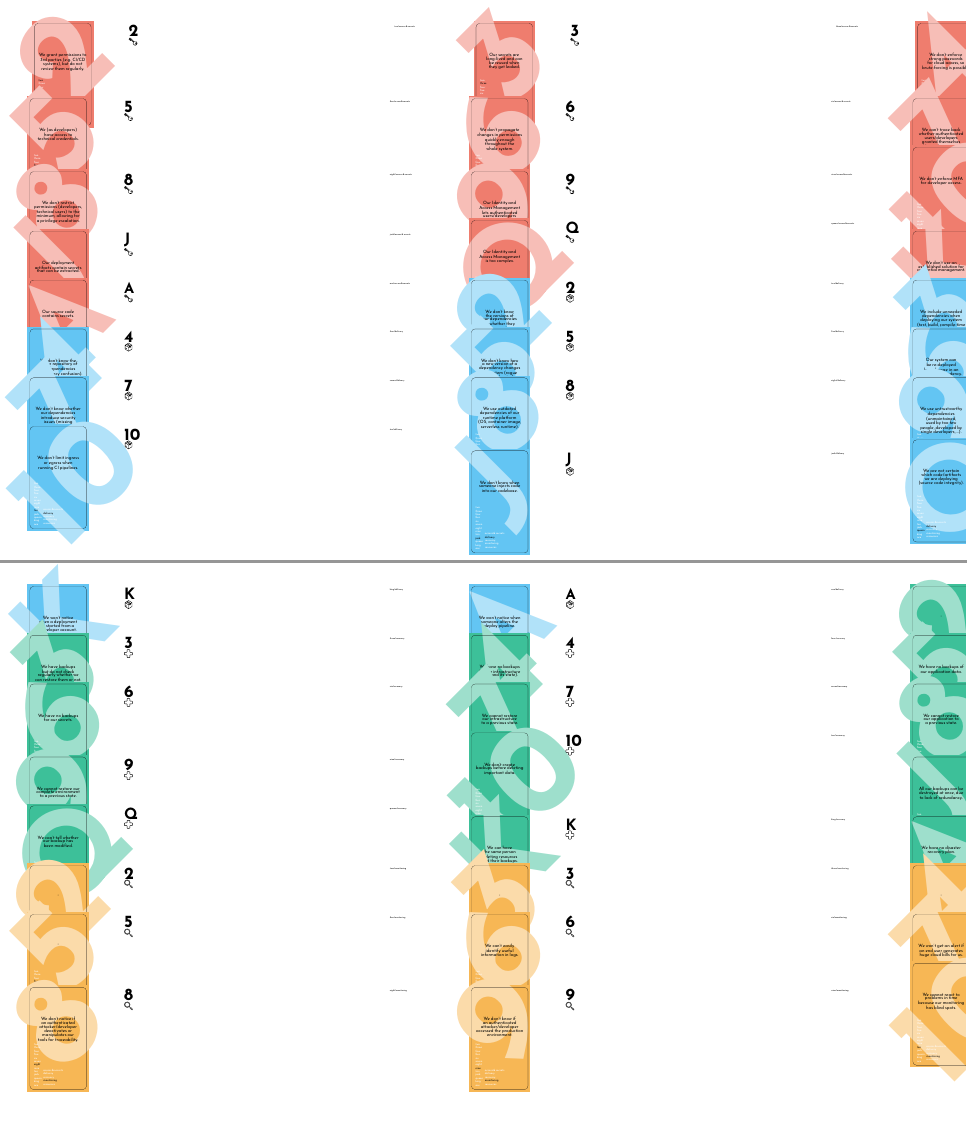
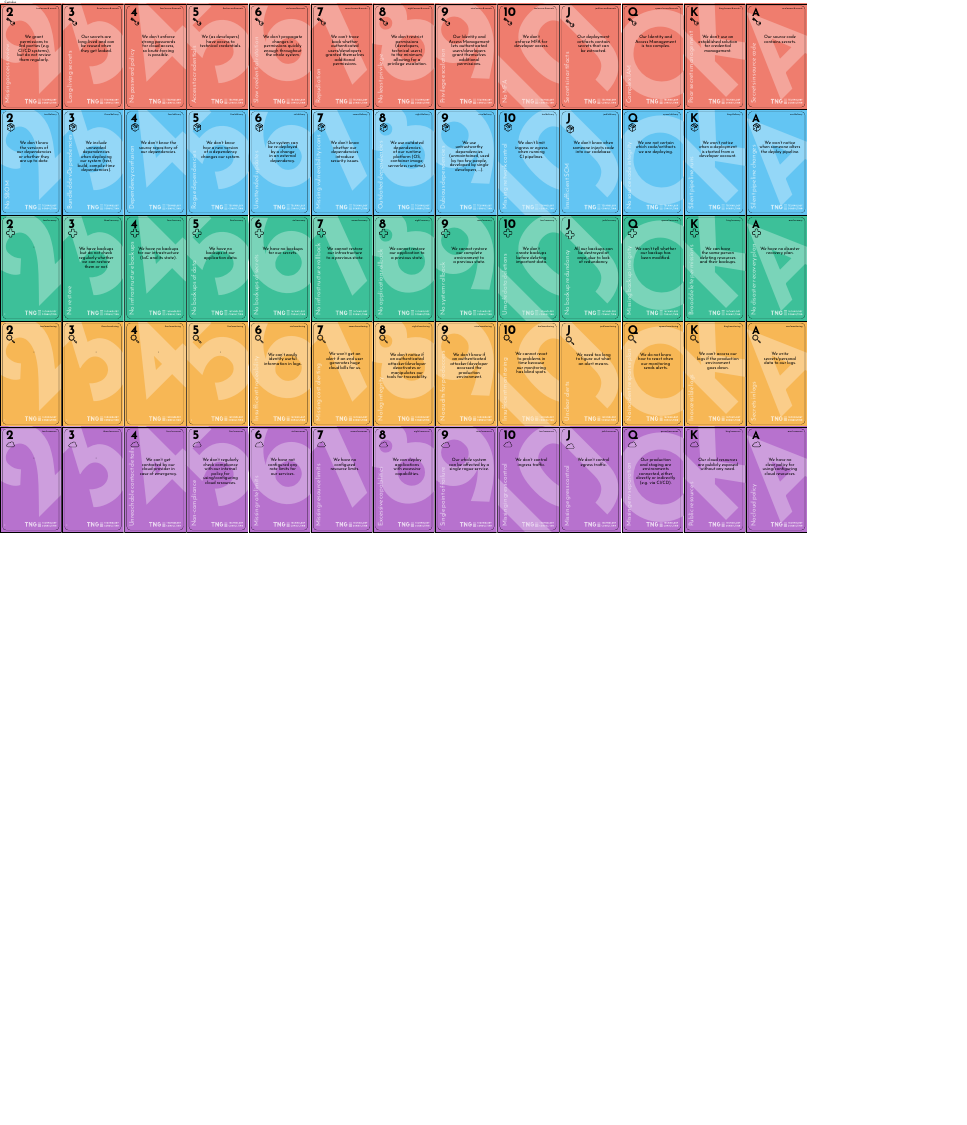
Before and after one commit to TNG/cumulus, a LaTeX document (tex/all_cards_on_one_page.tex, which reads cards.tex): pages 1 and 2 of 3 before the commit and the whole page after it, the two joined at a grey line, the shorter picture padded with empty space. Compiled offline with pdfLaTeX.

Commit message:
layout changes

```diff
--- a/cards.tex
+++ b/cards.tex
@@ -3,57 +3,61 @@
 % SPDX-License-Identifier: CC-BY-4.0
 %
 % Access & Secrets
-\AccessSecrets{2} {We grant permissions to 3rd parties (e.g. CI/CD systems), but do not review them regularly.}
-\AccessSecrets{3} {Our secrets are long-lived and can be reused when they get leaked.}
-\AccessSecrets{4} {We don't enforce strong passwords for cloud access, so brute-forcing is possible.}
-\AccessSecrets{5} {We (as developers) have access to technical credentials.}
-\AccessSecrets{6} {We don't propagate changes in permissions quickly enough throughout the whole system.}
-\AccessSecrets{7} {We can't trace back whether authenticated users/developers granted themselves additional permissions.}
-\AccessSecrets{8} {We don't restrict permissions (developers, technical users) to the minimum, allowing for a privilege escalation.}
-\AccessSecrets{9} {Our Identity and Access Management lets authenticated users/developers grant themselves additional permissions.}
-\AccessSecrets{10}{We don't enforce MFA for developer access.}
-\AccessSecrets{J} {Our deployment artifacts contain secrets that can be extracted.}
-\AccessSecrets{Q} {Our Identity and Access Management is too complex.}
-\AccessSecrets{K} {We don't use an established solution for credential management.}
-\AccessSecrets{A} {Our source code contains secrets.}
+\AccessSecrets{2}{Missing access review}{We grant permissions to 3rd parties (e.g. CI/CD systems), but do not review them regularly.}
+\AccessSecrets{3}{Long-living secrets}{Our secrets are long-lived and can be reused when they get leaked.}
+\AccessSecrets{4}{No password policy}{We don't enforce strong passwords for cloud access, so brute-forcing is possible.}
+\AccessSecrets{5}{Access to credentials}{We (as developers) have access to technical credentials.}
+\AccessSecrets{6}{Slow credential rotation}{We don't propagate changes in permissions quickly enough throughout the whole system.}
+\AccessSecrets{7}{Repudiation}{We can't trace back whether authenticated users/developers granted themselves additional permissions.}
+\AccessSecrets{8}{No least privilege}{We don't restrict permissions (developers, technical users) to the minimum, allowing for a privilege escalation.}
+\AccessSecrets{9}{Privilege escalation}{Our Identity and Access Management lets authenticated users/developers grant themselves additional permissions.}
+\AccessSecrets{10}{No MFA}{We don't enforce MFA for developer access.}
+\AccessSecrets{J}{Secrets in artifacts}{Our deployment artifacts contain secrets that can be extracted.}
+\AccessSecrets{Q}{Complex IAM}{Our Identity and Access Management is too complex.}
+\AccessSecrets{K}{Poor secrets management}{We don't use an established solution for credential management.}
+\AccessSecrets{A}{Secrets in source code}{Our source code contains secrets.}
 %
 % Delivery
-\Delivery{2} {We don't know the versions of our dependencies or whether they are up to date.}
-\Delivery{3} {We include unneeded dependencies when deploying our system (test, build, compile-time dependencies).}
-\Delivery{4} {We don't know the source repository of our dependencies (dependency confusion).}
-\Delivery{5} {We don't know how a new version of a dependency changes our system (rogue dependencies).}
-\Delivery{6} {Our system can be re-deployed by a change in an external dependency.}
-\Delivery{7} {We don't know whether our dependencies introduce security issues (missing vulnerability scans).}
-\Delivery{8} {We use outdated dependencies of our runtime platform (OS, container image, serverless runtime).}
-\Delivery{9} {We use untrustworthy dependencies (unmaintained, used by too few people, developed by single developers, ...).}
-\Delivery{10}{We don't limit ingress or egress when running CI pipelines.}
-\Delivery{J} {We don't know when someone injects code into our codebase.}
-\Delivery{Q} {We are not certain which code/artifacts we are deploying (source code integrity).}
-\Delivery{K} {We won't notice when a deployment is started from a developer account.}
-\Delivery{A} {We won't notice when someone alters the deploy pipeline.}
+\Delivery{2}{No SBOM}{We don't know the versions of our dependencies or whether they are up to date.}
+\Delivery{3}{Bundled devDependencies}{We include unneeded dependencies when deploying our system (test, build, compile-time dependencies).}
+\Delivery{4}{Dependency confusion}{We don't know the source repository of our dependencies.}
+\Delivery{5}{Rogue dependencies}{We don't know how a new version of a dependency changes our system.}
+\Delivery{6}{Unattended updates}{Our system can be re-deployed by a change in an external dependency.}
+\Delivery{7}{Missing vulnerability scans}{We don't know whether our dependencies introduce security issues.}
+\Delivery{8}{Outdated dependencies}{We use outdated dependencies of our runtime platform (OS, container image, serverless runtime).}
+\Delivery{9}{Dubious dependencies}{We use untrustworthy dependencies (unmaintained, used by too few people, developed by single developers, ...).}
+\Delivery{10}{Missing network control}{We don't limit ingress or egress when running CI pipelines.}
+\Delivery{J}{Insufficient SCM}{We don't know when someone injects code into our codebase.}
+\Delivery{Q}{No source code integrity}{We are not certain which code/artifacts we are deploying.}
+\Delivery{K}{Silent pipeline runs}{We won't notice when a deployment is started from a developer account.}
+\Delivery{A}{Silent pipeline changes}{We won't notice when someone alters the deploy pipeline.}
 %
 % Recovery
-\Recovery{2} {-}
-\Recovery{3} {We have backups but do not check regularly whether we can restore them or not.}
-\Recovery{4} {We have no backups for our infrastructure (IaC and its state).}
-\Recovery{5} {We have no backups of our application data.}
-\Recovery{6} {We have no backups for our secrets.}
-\Recovery{7} {We cannot restore our infrastructure to a previous state.}
-\Recovery{8} {We cannot restore our application to a previous state.}
-\Recovery{9} {We cannot restore our complete environment to a previous state.}
-\Recovery{10}{We don't create backups before deleting important data.}
-\Recovery{J} {All our backups can be destroyed at once, due to lack of redundancy.}
-\Recovery{Q} {We can't tell whether our backup has been modified.}
-\Recovery{K} {We can have the same person deleting resources and their backups.}
-\Recovery{A} {We have no disaster recovery plan.}
+\Recovery{2}{-}{-}
+\Recovery{3}{No restore}{We have backups but do not check regularly whether we can restore them or not.}
+\Recovery{4}{No infrastructure backups}{We have no backups for our infrastructure (IaC and its state).}
+\Recovery{5}{No backups of data}{We have no backups of our application data.}
+\Recovery{6}{No backups of secrets}{We have no backups for our secrets.}
+\Recovery{7}{No infrastructure rollback}{We cannot restore our infrastructure to a previous state.}
+\Recovery{8}{No application rollback}{We cannot restore our application to a previous state.}
+\Recovery{9}{No system rollback}{We cannot restore our complete environment to a previous state.}
+\Recovery{10}{Unsafe data deletions}{We don't create backups before deleting important data.}
+\Recovery{J}{No backup redundancy}{All our backups can be destroyed at once, due to lack of redundancy.}
+\Recovery{Q}{Missing backup integrity}{We can't tell whether our backup has been modified.}
+\Recovery{K}{Broad delete permissions}{We can have the same person deleting resources and their backups.}
+\Recovery{A}{No disaster recovery plan}{We have no disaster recovery plan.}
 %
 % Monitoring
-\Monitoring{2} {-}
-\Monitoring{3} {-}
-\Monitoring{4} {-}
-\Monitoring{5} {-}
-\Monitoring{6} {We can't easily identify useful information in logs.}
-\Monitoring{7} {We won't get an alert if an end user generates huge cloud bills for us.}
-\Monitoring{8} {We don't notice if an authenticated attacker/developer deactivates or manipulates our tools for traceability.}
-\Monitoring{9} {We don't know if an authenticated attacker/developer accessed the production environment.}
-\Monitoring{10}{We cannot react to problems in time because our monitoring has blind spots.}
+\Monitoring{2}{-}{-}
+\Monitoring{3}{-}{-}
+\Monitoring{4}{-}{-}
+\Monitoring{5}{-}{-}
+\Monitoring{6}{Insufficient traceability}{We can't easily identify useful information in logs.}
+\Monitoring{7}{Missing cost alerting}{We won't get an alert if an end user generates huge cloud bills for us.}
+\Monitoring{8}{No log integrity}{We don't notice if an authenticated attacker/developer deactivates or manipulates our tools for traceability.}
+\Monitoring{9}{No audits for prod access}{We don't know if an authenticated attacker/developer accessed the production environment.}
+\Monitoring{10}{Insufficient monitoring}{We cannot react to problems in time because our monitoring has blind spots.}
+\Monitoring{J}{Unclear alerts}{We need too long to figure out what an alert means.}
+\Monitoring{Q}{No incident response plan}{We do not know how to react when our monitoring sends alerts.}
+\Monitoring{K}{Inaccessible logs}{We can't access our logs if the production environment goes down.}
+\Monitoring{A}{Secrets in logs}{We write secrets/personal data to our logs.}
@@ -64,2 +64,15 @@
 %
 % Resources
+\Resources{2}{-}{-}
+\Resources{3}{-}{-}
+\Resources{4}{Unreachable contact details}{We can't get contacted by our cloud provider in case of emergency.}
+\Resources{5}{Non-compliance}{We don't regularly check compliance with our internal policy for using/configuring cloud resources.}
+\Resources{6}{Missing rate limits}{We have not configured any rate limits for our services.}
+\Resources{7}{Missing resource limits}{We have no configured resource limits.}
+\Resources{8}{Excessive capabilities}{We can deploy applications with excessive capabilities.}
+\Resources{9}{Single point of failure}{Our whole system can be affected by a single rogue service.}
+\Resources{10}{Missing ingress control}{We don't control ingress traffic.}
+\Resources{J}{Missing egress control}{We don't control egress traffic.}
+\Resources{Q}{Missing env separation}{Our production and staging are environments connected, either directly or indirectly (e.g. via CI/CD).}
+\Resources{K}{Public resources}{Our cloud resources are publicly exposed without any need.}
+\Resources{A}{No cloud policy}{We have no clear policy for using/configuring cloud resources.}
--- a/tex/all_cards_on_one_page.tex
+++ b/tex/all_cards_on_one_page.tex
@@ -11,4 +3,0 @@
-\begin{document}
-    \input{lib/layout.tex}
-    \input{../cards.tex}
-\end{document}
@@ -14,0 +12,6 @@
+\begin{document}%
+    Cumulus\\%
+    \input{lib/layout.tex}%
+    \hspace{-3.5mm}%
+    \input{../cards.tex}%
+\end{document}%
```
Also changed, not shown: tex/lib/constants.tex (added, +24 -0 lines), tex/lib/imports.tex (+17 -17 lines), tex/lib/layout.tex (+100 -97 lines), tex/printer_friendly.tex (added, +25 -0 lines), tex/single_pages.tex (+2 -1 lines), tex/img/tng.pdf, tex/img/tng_access_secrets.pdf (added), tex/img/tng_delivery.pdf (added), tex/img/tng_monitoring.pdf (added), tex/img/tng_recovery.pdf (added), tex/img/tng_resources.pdf (added), cards.tex (17 more changed lines), tex/all_cards_on_one_page.tex (15 more changed lines).
